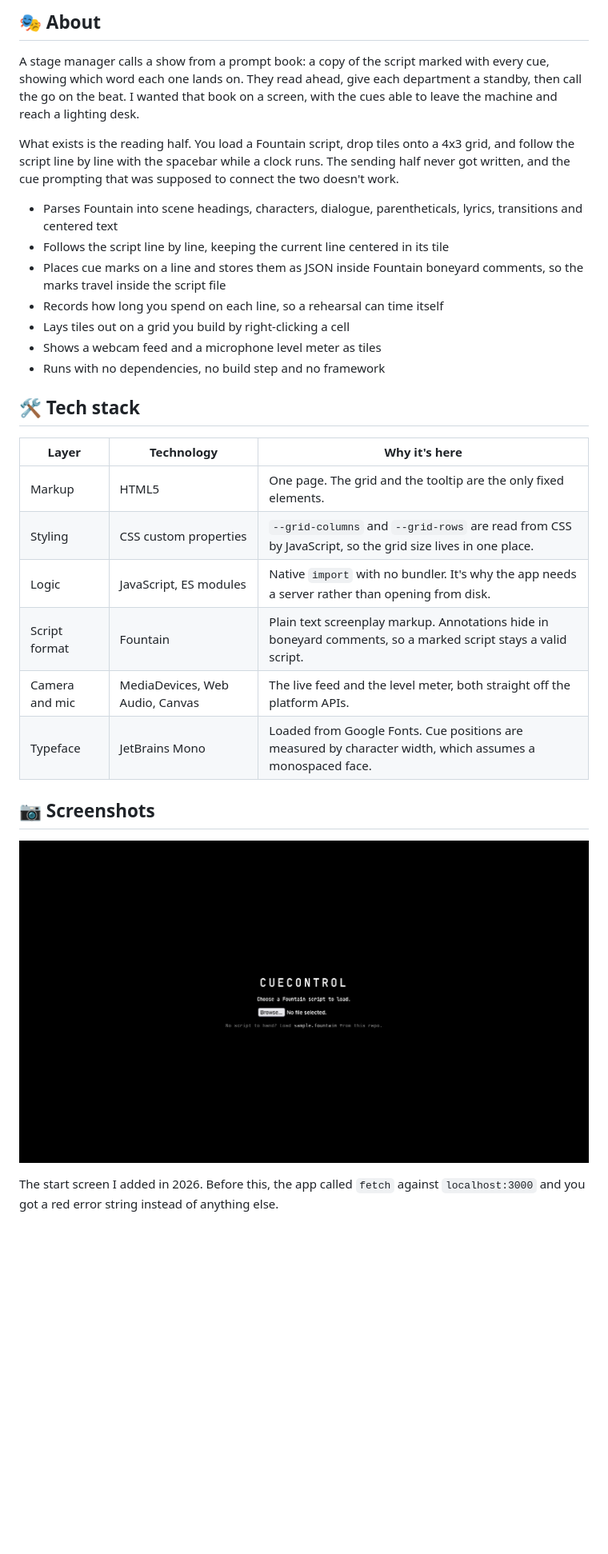
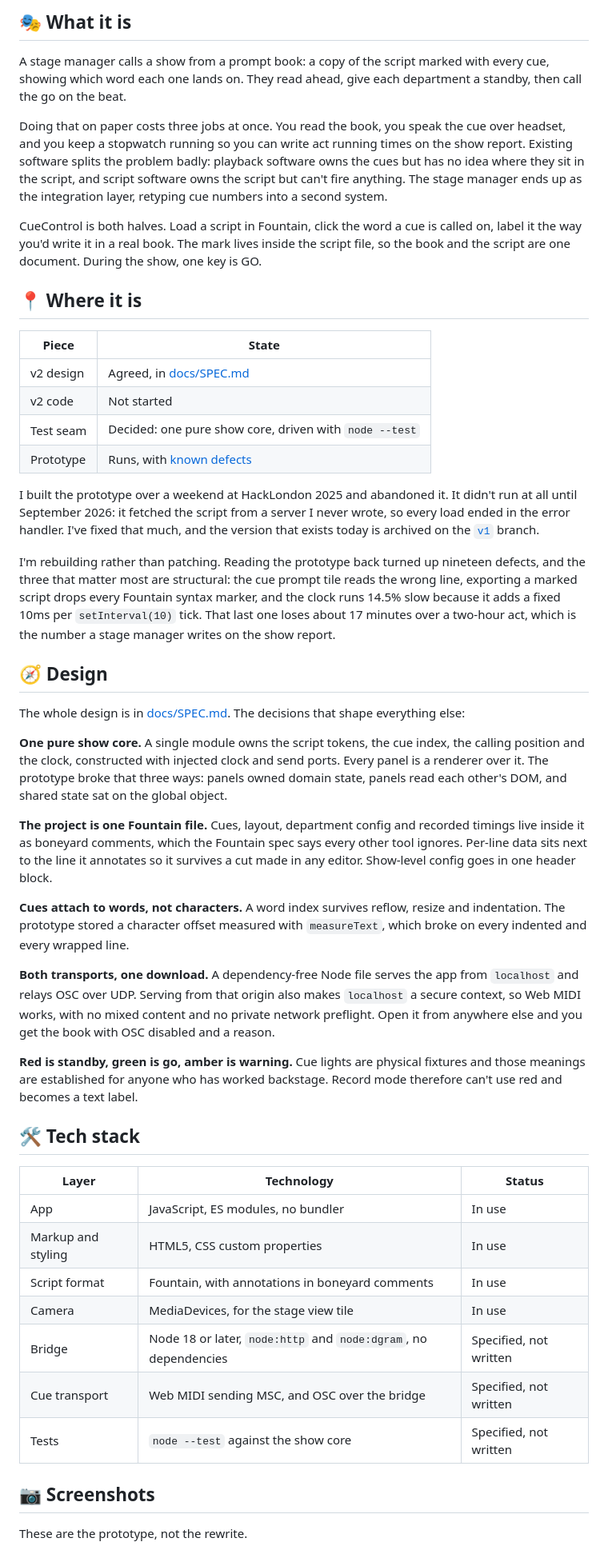
Before and after one commit to saturncity/cuecontrol, a Markdown page: README.md, the part around one of its changes. Shown at 80% size. Drawn GitHub-style; blank space fills up the shorter version.

```diff
--- a/README.md
+++ b/README.md
@@ -32,43 +33,92 @@ panel of tiles, and mark the words your cues are called on.
 
 </div>
 
-## 🎭 About
+## 🎭 What it is
 
 A stage manager calls a show from a prompt book: a copy of the script marked with
 every cue, showing which word each one lands on. They read ahead, give each
-department a standby, then call the go on the beat. I wanted that book on a
-screen, with the cues able to leave the machine and reach a lighting desk.
+department a standby, then call the go on the beat.
 
-What exists is the reading half. You load a Fountain script, drop tiles onto a
-4x3 grid, and follow the script line by line with the spacebar while a clock
-runs. The sending half never got written, and the cue prompting that was supposed
-to connect the two doesn't work.
+Doing that on paper costs three jobs at once. You read the book, you speak the
+cue over headset, and you keep a stopwatch running so you can write act running
+times on the show report. Existing software splits the problem badly: playback
+software owns the cues but has no idea where they sit in the script, and script
+software owns the script but can't fire anything. The stage manager ends up as
+the integration layer, retyping cue numbers into a second system.
 
-- Parses Fountain into scene headings, characters, dialogue, parentheticals, lyrics, transitions and centered text
-- Follows the script line by line, keeping the current line centered in its tile
-- Places cue marks on a line and stores them as JSON inside Fountain boneyard comments, so the marks travel inside the script file
-- Records how long you spend on each line, so a rehearsal can time itself
-- Lays tiles out on a grid you build by right-clicking a cell
-- Shows a webcam feed and a microphone level meter as tiles
-- Runs with no dependencies, no build step and no framework
+CueControl is both halves. Load a script in Fountain, click the word a cue is
+called on, label it the way you'd write it in a real book. The mark lives inside
+the script file, so the book and the script are one document. During the show,
+one key is GO.
+
+## 📍 Where it is
+
+| Piece | State |
+|---|---|
+| v2 design | Agreed, in [docs/SPEC.md](docs/SPEC.md) |
+| v2 code | Not started |
+| Test seam | Decided: one pure show core, driven with `node --test` |
+| Prototype | Runs, with [known defects](https://github.com/saturncity/cuecontrol/tree/v1#-known-issues) |
+
+I built the prototype over a weekend at HackLondon 2025 and abandoned it. It
+didn't run at all until September 2026: it fetched the script from a server I
+never wrote, so every load ended in the error handler. I've fixed that much, and
+the version that exists today is archived on the
+[`v1`](https://github.com/saturncity/cuecontrol/tree/v1) branch.
+
+I'm rebuilding rather than patching. Reading the prototype back turned up
+nineteen defects, and the three that matter most are structural: the cue prompt
+tile reads the wrong line, exporting a marked script drops every Fountain syntax
+marker, and the clock runs 14.5% slow because it adds a fixed 10ms per
+`setInterval(10)` tick. That last one loses about 17 minutes over a two-hour act,
+which is the number a stage manager writes on the show report.
+
+## 🧭 Design
+
+The whole design is in [docs/SPEC.md](docs/SPEC.md). The decisions that shape
+everything else:
+
+**One pure show core.** A single module owns the script tokens, the cue index,
+the calling position and the clock, constructed with injected clock and send
+ports. Every panel is a renderer over it. The prototype broke that three ways:
+panels owned domain state, panels read each other's DOM, and shared state sat on
+the global object.
+
+**The project is one Fountain file.** Cues, layout, department config and
+recorded timings live inside it as boneyard comments, which the Fountain spec
+says every other tool ignores. Per-line data sits next to the line it annotates
+so it survives a cut made in any editor. Show-level config goes in one header
+block.
+
+**Cues attach to words, not characters.** A word index survives reflow, resize
+and indentation. The prototype stored a character offset measured with
+`measureText`, which broke on every indented and every wrapped line.
+
+**Both transports, one download.** A dependency-free Node file serves the app
+from `localhost` and relays OSC over UDP. Serving from that origin also makes
+`localhost` a secure context, so Web MIDI works, with no mixed content and no
+private network preflight. Open it from anywhere else and you get the book with
+OSC disabled and a reason.
+
+**Red is standby, green is go, amber is warning.** Cue lights are physical
+fixtures and those meanings are established for anyone who has worked backstage.
+Record mode therefore can't use red and becomes a text label.
 
 ## 🛠 Tech stack
 
-| Layer | Technology | Why it's here |
+| Layer | Technology | Status |
 |---|---|---|
-| Markup | HTML5 | One page. The grid and the tooltip are the only fixed elements. |
-| Styling | CSS custom properties | `--grid-columns` and `--grid-rows` are read from CSS by JavaScript, so the grid size lives in one place. |
-| Logic | JavaScript, ES modules | Native `import` with no bundler. It's why the app needs a server rather than opening from disk. |
-| Script format | Fountain | Plain text screenplay markup. Annotations hide in boneyard comments, so a marked script stays a valid script. |
-| Camera and mic | MediaDevices, Web Audio, Canvas | The live feed and the level meter, both straight off the platform APIs. |
-| Typeface | JetBrains Mono | Loaded from Google Fonts. Cue positions are measured by character width, which assumes a monospaced face. |
+| App | JavaScript, ES modules, no bundler | In use |
+| Markup and styling | HTML5, CSS custom properties | In use |
+| Script format | Fountain, with annotations in boneyard comments | In use |
+| Camera | MediaDevices, for the stage view tile | In use |
+| Bridge | Node 18 or later, `node:http` and `node:dgram`, no dependencies | Specified, not written |
+| Cue transport | Web MIDI sending MSC, and OSC over the bridge | Specified, not written |
+| Tests | `node --test` against the show core | Specified, not written |
 
 ## 📷 Screenshots
 
-![Start screen](docs/assets/01-start-screen.png)
-
-The start screen I added in 2026. Before this, the app called `fetch` against
-`localhost:3000` and you got a red error string instead of anything else.
+These are the prototype, not the rewrite.
 
 ![Tile menu](docs/assets/02-tile-menu.png)
 
```
Also changed, not shown: other parts of README.md (+62 -127 lines), docs/SPEC.md (+11 -7 lines).
